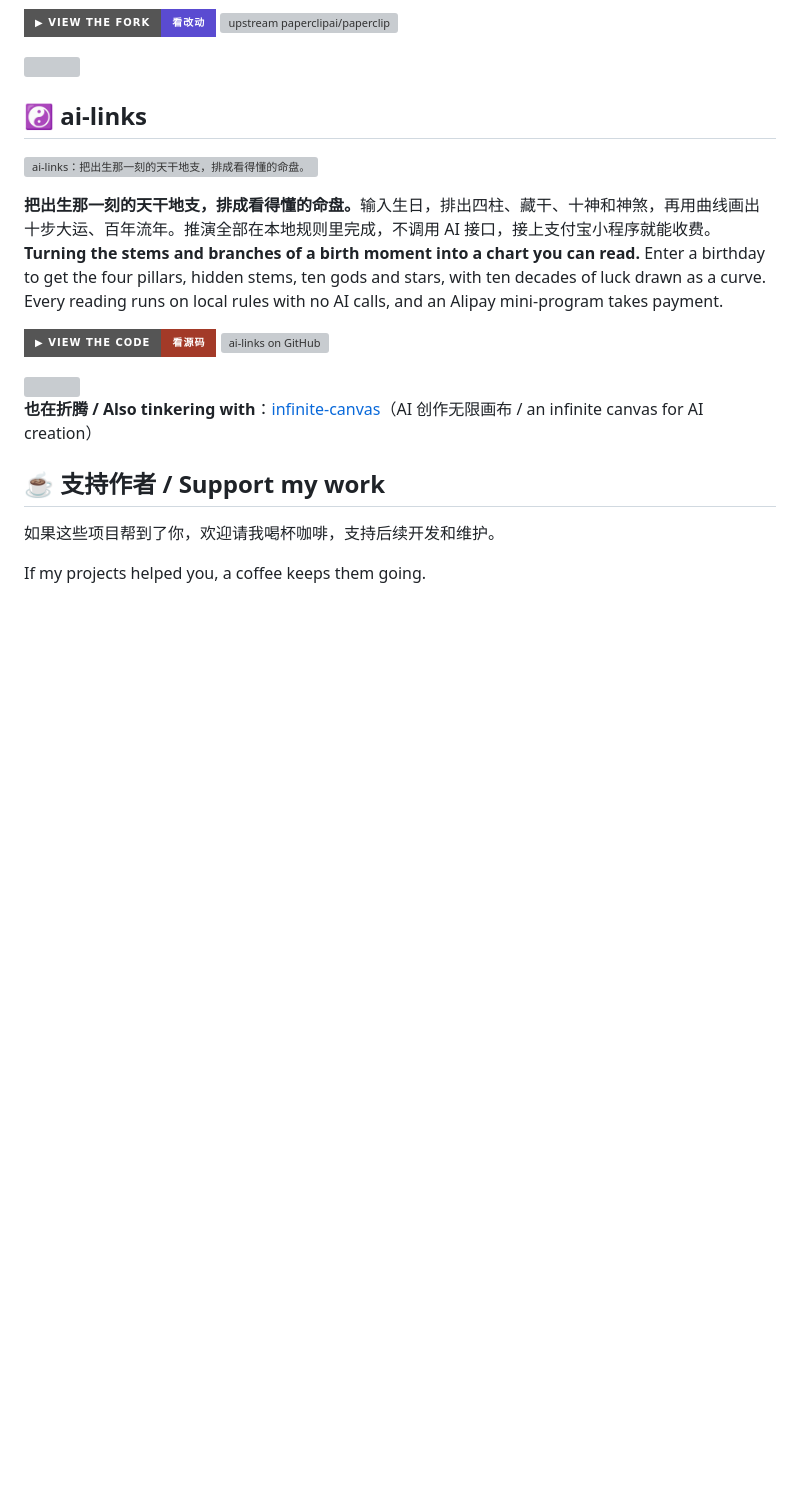
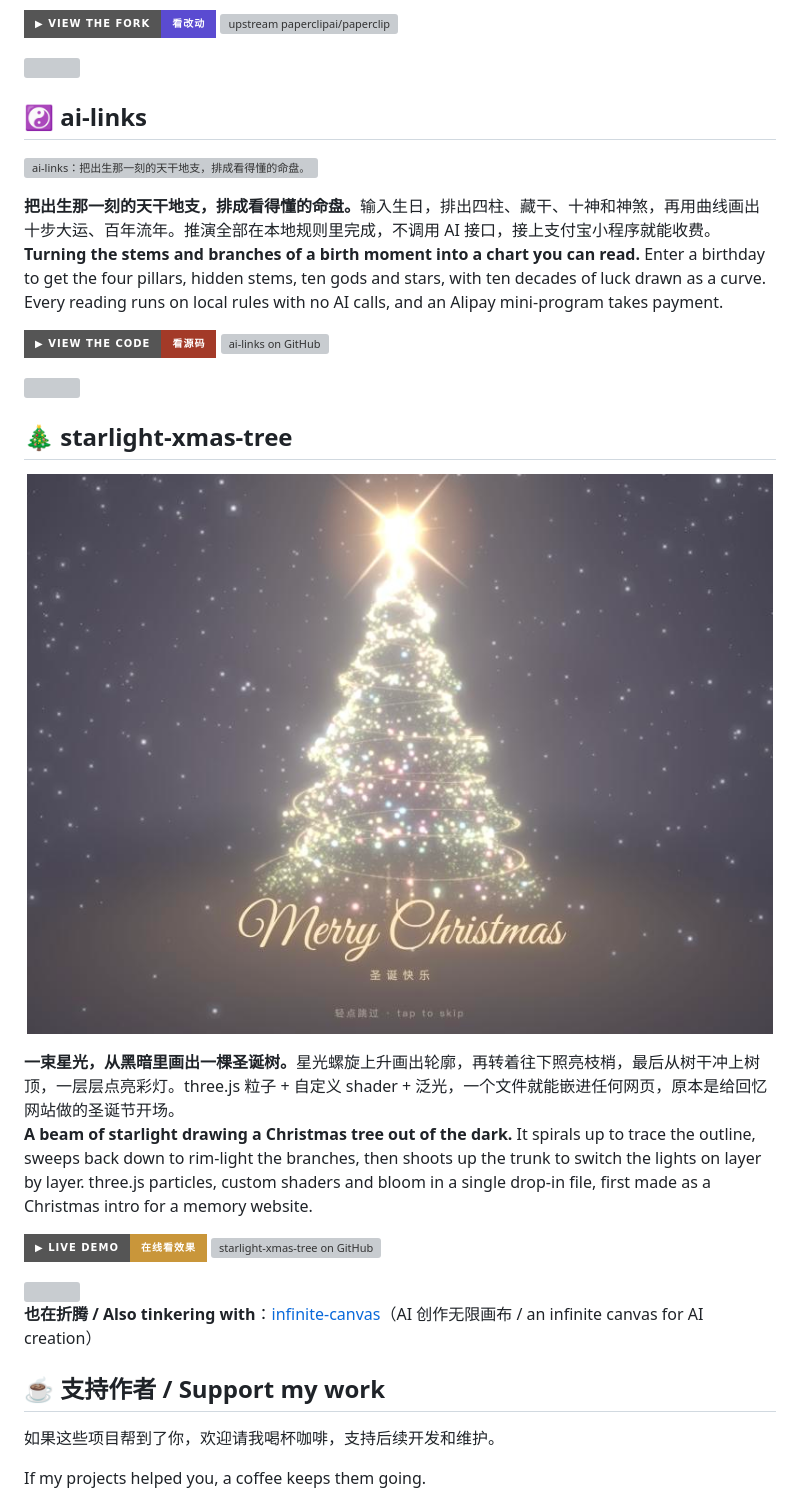
Before and after one commit to ShmilyXI/ShmilyXI, a Markdown page: README.md, the part around the change. GitHub-like rendering; pictures changed too: assets/card-xmas.jpg (added); badges without logos; blank space fills up the shorter version; grey boxes are pictures that could not be loaded.

Commit message:
Add starlight-xmas-tree project card

```diff
--- a/README.md
+++ b/README.md
@@ -55,6 +55,18 @@
 <a href="https://github.com/ShmilyXI/ai-links"><img src="https://img.shields.io/badge/▶_View_the_code-看源码-a33a28?style=for-the-badge" alt="View the code"></a>
 <a href="https://github.com/ShmilyXI/ai-links"><img src="https://img.shields.io/github/stars/ShmilyXI/ai-links?style=for-the-badge&amp;logo=github&amp;label=ai-links&amp;color=e2553d" alt="ai-links on GitHub"></a>
 
+<img src="assets/divider-xmas.svg" width="100%" alt="">
+
+## 🎄 starlight-xmas-tree
+
+<a href="https://shmilyxi.github.io/starlight-xmas-tree/"><img src="assets/card-xmas.jpg" width="100%" alt="starlight-xmas-tree：一束星光，从黑暗里画出一棵圣诞树。"></a>
+
+<b>一束星光，从黑暗里画出一棵圣诞树。</b>星光螺旋上升画出轮廓，再转着往下照亮枝梢，最后从树干冲上树顶，一层层点亮彩灯。three.js 粒子 + 自定义 shader + 泛光，一个文件就能嵌进任何网页，原本是给回忆网站做的圣诞节开场。<br>
+<b>A beam of starlight drawing a Christmas tree out of the dark.</b> It spirals up to trace the outline, sweeps back down to rim-light the branches, then shoots up the trunk to switch the lights on layer by layer. three.js particles, custom shaders and bloom in a single drop-in file, first made as a Christmas intro for a memory website.
+
+<a href="https://shmilyxi.github.io/starlight-xmas-tree/"><img src="https://img.shields.io/badge/▶_Live_demo-在线看效果-c9963a?style=for-the-badge" alt="Live demo"></a>
+<a href="https://github.com/ShmilyXI/starlight-xmas-tree"><img src="https://img.shields.io/github/stars/ShmilyXI/starlight-xmas-tree?style=for-the-badge&amp;logo=github&amp;label=starlight-xmas-tree&amp;color=e8c07a" alt="starlight-xmas-tree on GitHub"></a>
+
 <img src="assets/divider-end.svg" width="100%" alt="">
 
 <b>也在折腾 / Also tinkering with</b>：<a href="https://github.com/ShmilyXI/infinite-canvas">infinite-canvas</a>（AI 创作无限画布 / an infinite canvas for AI creation）
```
Also changed, not shown: 1 other file.
